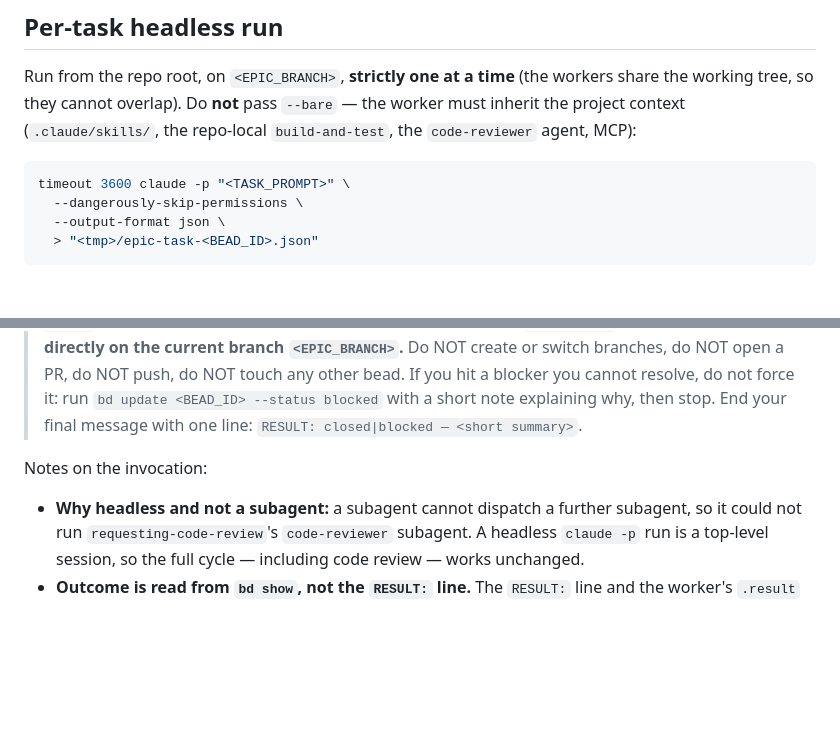
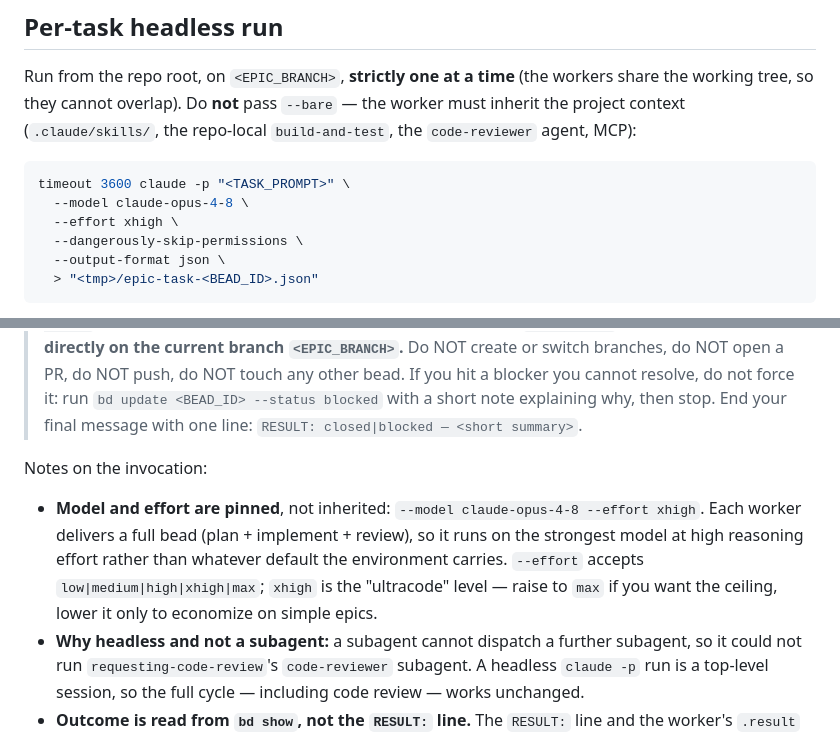
Before and after one commit to jsiovn/workflow-template, a Markdown page: skills/executor-epic-sequential/SKILL.md, 2 parts joined by grey strips. GitHub-like rendering; blank space fills up the shorter version.

Commit message:
Pin epic-sequential workers to claude-opus-4-8 at xhigh effort
The per-bead headless `claude -p` workers each deliver a full bead
(plan + implement + review), so pin them to the strongest model and high
reasoning effort instead of inheriting the environment default:
`--model claude-opus-4-8 --effort xhigh`. xhigh is the "ultracode" effort
level (the CLI accepts low|medium|high|xhigh|max; max is the ceiling).

Co-Authored-By: Claude Opus 4.8 <noreply@anthropic.com>

````diff
--- a/skills/executor-epic-sequential/SKILL.md
+++ b/skills/executor-epic-sequential/SKILL.md
@@ -72,6 +72,8 @@ Run from the repo root, on `<EPIC_BRANCH>`, **strictly one at a time** (the work
 
 ```bash
 timeout 3600 claude -p "<TASK_PROMPT>" \
+  --model claude-opus-4-8 \
+  --effort xhigh \
   --dangerously-skip-permissions \
   --output-format json \
   > "<tmp>/epic-task-<BEAD_ID>.json"
@@ -82,6 +84,7 @@ timeout 3600 claude -p "<TASK_PROMPT>" \
 > You are an executor in `<repo path>`, already checked out on branch `<EPIC_BRANCH>`. Deliver bead `<BEAD_ID>` and only that bead. Run, in order: `beads-claim` (claim `<BEAD_ID>` with `bd update <BEAD_ID> --status in_progress`), `writing-plans`, implementation, `systematic-debugging` if blocked, the repo-local `build-and-test` skill (required), `verification-before-completion`, `requesting-code-review` (dispatch the code-reviewer subagent — required), then `beads-close`. **Commit your work directly on the current branch `<EPIC_BRANCH>`.** Do NOT create or switch branches, do NOT open a PR, do NOT push, do NOT touch any other bead. If you hit a blocker you cannot resolve, do not force it: run `bd update <BEAD_ID> --status blocked` with a short note explaining why, then stop. End your final message with one line: `RESULT: closed|blocked — <short summary>`.
 
 Notes on the invocation:
+- **Model and effort are pinned**, not inherited: `--model claude-opus-4-8 --effort xhigh`. Each worker delivers a full bead (plan + implement + review), so it runs on the strongest model at high reasoning effort rather than whatever default the environment carries. `--effort` accepts `low|medium|high|xhigh|max`; `xhigh` is the "ultracode" level — raise to `max` if you want the ceiling, lower it only to economize on simple epics.
 - **Why headless and not a subagent:** a subagent cannot dispatch a further subagent, so it could not run `requesting-code-review`'s `code-reviewer` subagent. A headless `claude -p` run is a top-level session, so the full cycle — including code review — works unchanged.
 - **Outcome is read from `bd show`, not the `RESULT:` line.** The `RESULT:` line and the worker's `.result` text are for the human summary only; the bead's actual status is authoritative.
 - **Per-task timeout** (`timeout 3600`, ~1h) prevents one stuck bead from hanging the whole run. A timeout counts as a failure → force-block and skip.
````
